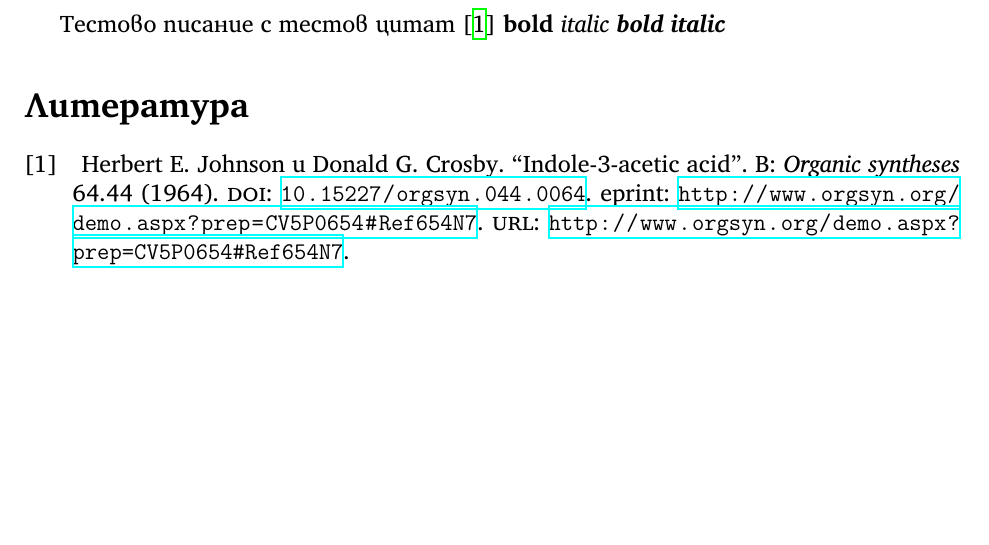
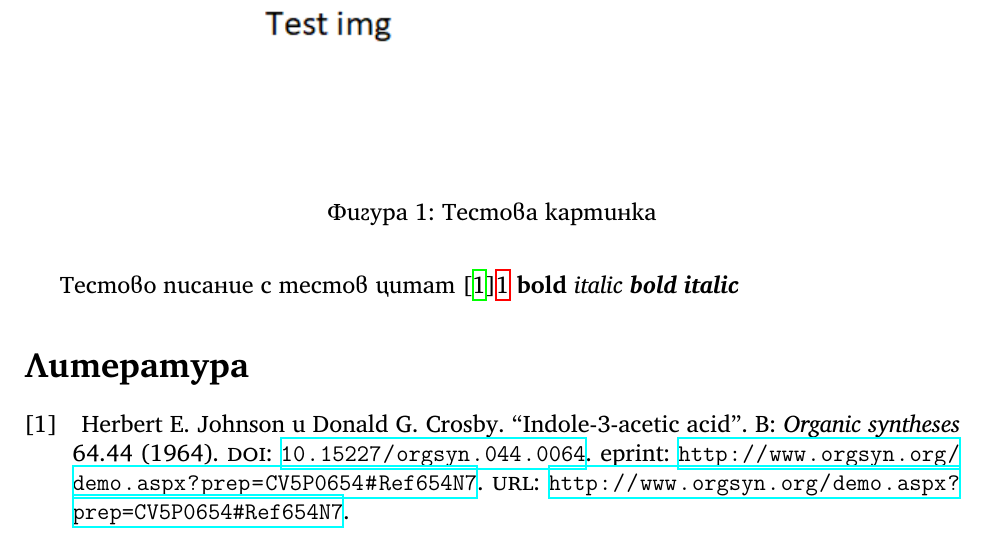
Before and after one commit to vasilvas99/bachelorThesisVasko, a LaTeX document (main.tex): part of the page, cut at the place of the change, the shorter picture padded with empty space. Compiled offline with XeLaTeX.

Commit message:
Test figure added

```diff
--- a/main.tex
+++ b/main.tex
@@ -45,9 +45,15 @@
 
 \begin{document}
     Тестово писание с тестов цитат
-    \cite{directSynth}
+    \cite{directSynth}\ref{Fig1}
     \textbf{bold}
     \textit{italic}
     \textbf{\textit{bold italic}}
+    \begin{figure}
+        \centering
+        \includegraphics[width=0.5\linewidth]{imgs/test.png}
+        \caption{Тестова картинка}
+        \label{Fig1}
+    \end{figure}
     \printbibliography
 \end{document}
```
Also changed, not shown: imgs/test.png (added).
